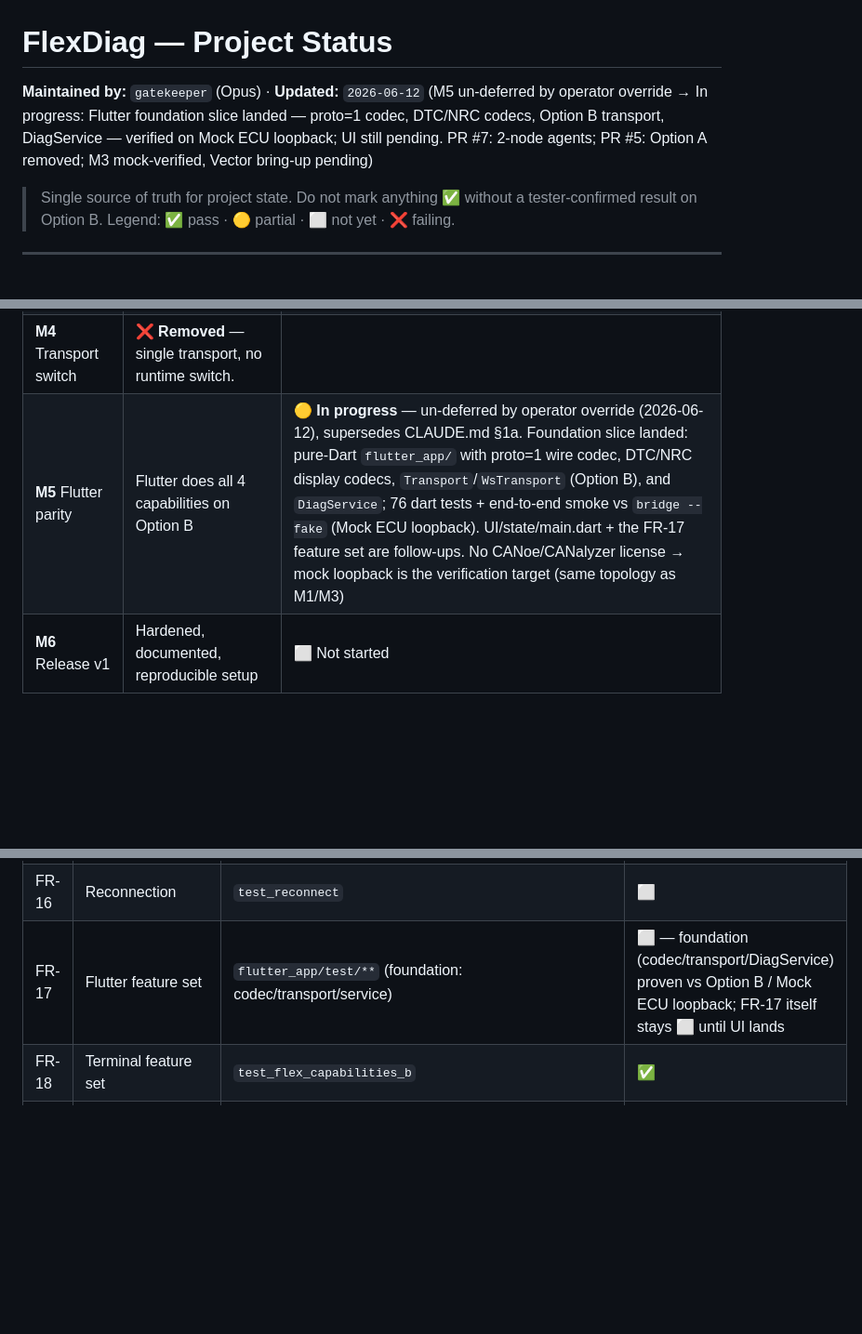
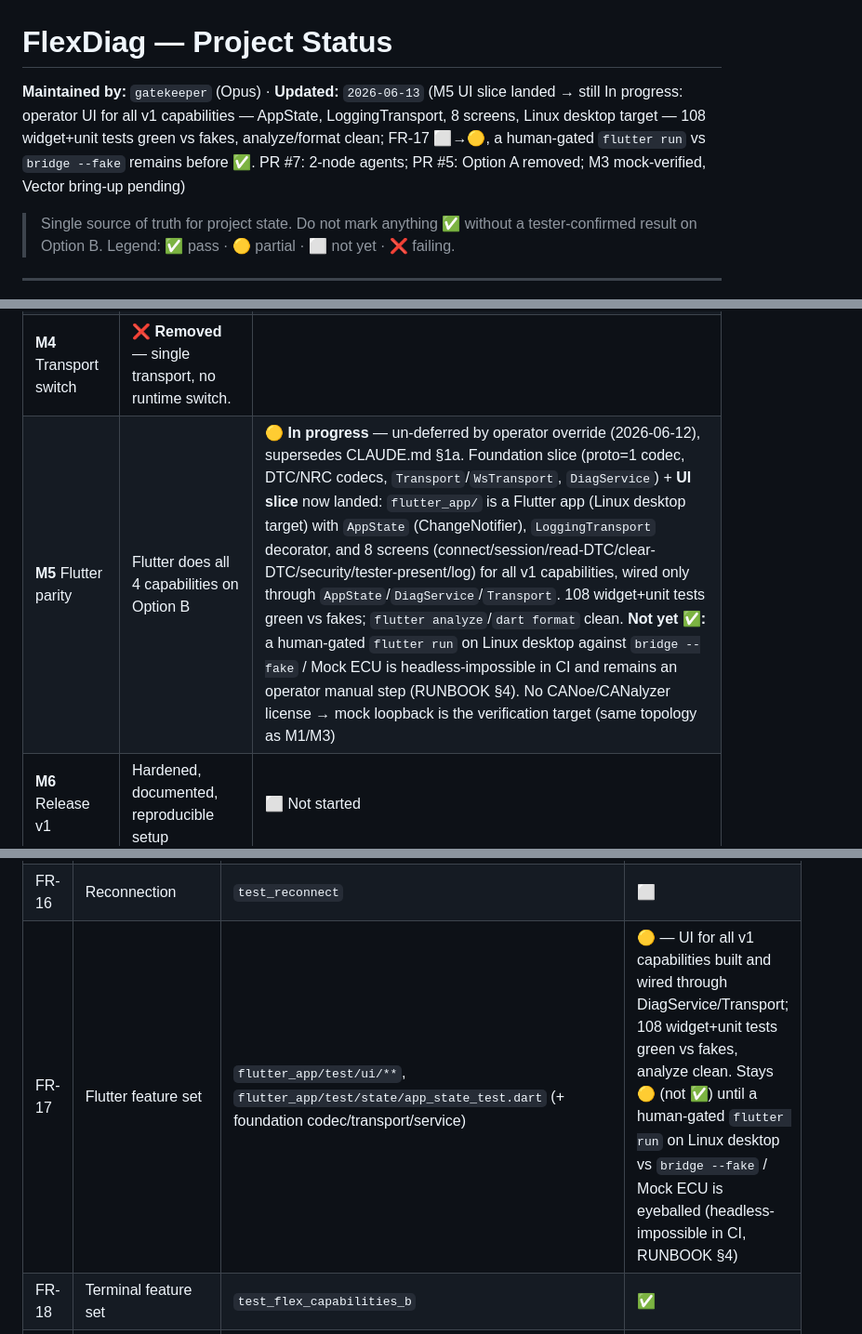
Before and after one commit to hungthanh95/CANDiagHybrid-Claude, a Markdown page: docs/STATUS.md, 3 parts joined by grey strips. Shown at 93% size. GitHub-like rendering; blank space fills up the shorter version.

Commit message:
docs(status): record M5 UI slice; FR-17 to partial
- Header + M5 milestone row: UI slice landed (AppState, LoggingTransport,
  8 screens, Linux desktop target); 108 flutter tests green vs fakes.
- §2 capability matrix unchanged -- no Option B ✅ (UI does not move the
  on-bus capability state; still mock/fake only, no Vector license).
- §3 FR-17: ⬜ -> 🟡, gated on a human `flutter run` vs bridge --fake.
- §4 recent-changes row for PR #10.
- §6 next-action for the operator's headless-impossible manual run.

Co-Authored-By: Claude Opus 4.6 <noreply@anthropic.com>

```diff
--- a/docs/STATUS.md
+++ b/docs/STATUS.md
@@ -1,6 +1,6 @@
 # FlexDiag — Project Status
 
-**Maintained by:** `gatekeeper` (Opus) · **Updated:** `2026-06-12` (M5 un-deferred by operator override → In progress: Flutter foundation slice landed — proto=1 codec, DTC/NRC codecs, Option B transport, DiagService — verified on Mock ECU loopback; UI still pending. PR #7: 2-node agents; PR #5: Option A removed; M3 mock-verified, Vector bring-up pending)
+**Maintained by:** `gatekeeper` (Opus) · **Updated:** `2026-06-13` (M5 UI slice landed → still In progress: operator UI for all v1 capabilities — AppState, LoggingTransport, 8 screens, Linux desktop target — 108 widget+unit tests green vs fakes, analyze/format clean; FR-17 ⬜→🟡, a human-gated `flutter run` vs `bridge --fake` remains before ✅. PR #7: 2-node agents; PR #5: Option A removed; M3 mock-verified, Vector bring-up pending)
 
 > Single source of truth for project state. Do not mark anything ✅ without a tester-confirmed result on Option B. Legend: ✅ pass · 🟡 partial · ⬜ not yet · ❌ failing.
 
@@ -15,7 +15,7 @@
 | **M2** Option A live | ❌ **Removed** — Option A parked (R1); operator chose Option B as the sole transport on 2026-06-12. |
 | **M3** Option B live | Terminal ⇄ bridge ⇄ COM/sysvar ⇄ Vector | 🟡 In progress — `flexdiag_sysvar.can` + `bridge/` code-complete (reviewer-approved via commit `b1ba857`), all 5 capabilities verified on mock loopback (109 tests passing after Option A removal), real Vector/COM bring-up ⬜ pending |
 | **M4** Transport switch | ❌ **Removed** — single transport, no runtime switch. |
-| **M5** Flutter parity | Flutter does all 4 capabilities on Option B | 🟡 **In progress** — un-deferred by operator override (2026-06-12), supersedes CLAUDE.md §1a. Foundation slice landed: pure-Dart `flutter_app/` with proto=1 wire codec, DTC/NRC display codecs, `Transport`/`WsTransport` (Option B), and `DiagService`; 76 dart tests + end-to-end smoke vs `bridge --fake` (Mock ECU loopback). UI/state/main.dart + the FR-17 feature set are follow-ups. No CANoe/CANalyzer license → mock loopback is the verification target (same topology as M1/M3) |
+| **M5** Flutter parity | Flutter does all 4 capabilities on Option B | 🟡 **In progress** — un-deferred by operator override (2026-06-12), supersedes CLAUDE.md §1a. Foundation slice (proto=1 codec, DTC/NRC codecs, `Transport`/`WsTransport`, `DiagService`) + **UI slice** now landed: `flutter_app/` is a Flutter app (Linux desktop target) with `AppState` (ChangeNotifier), `LoggingTransport` decorator, and 8 screens (connect/session/read-DTC/clear-DTC/security/tester-present/log) for all v1 capabilities, wired only through `AppState`/`DiagService`/`Transport`. 108 widget+unit tests green vs fakes; `flutter analyze`/`dart format` clean. **Not yet ✅:** a human-gated `flutter run` on Linux desktop against `bridge --fake` / Mock ECU is headless-impossible in CI and remains an operator manual step (RUNBOOK §4). No CANoe/CANalyzer license → mock loopback is the verification target (same topology as M1/M3) |
 | **M6** Release v1 | Hardened, documented, reproducible setup | ⬜ Not started |
 
 ---
@@ -56,7 +56,7 @@ Cells show current verified state. A capability is "done" only when Option B is
 | FR-14 | Terminal transport switch | ❌ Removed | ❌ |
 | FR-15 | Bridge auto-detect CANoe/CANalyzer | `____` | ⬜ |
 | FR-16 | Reconnection | `test_reconnect` | ⬜ |
-| FR-17 | Flutter feature set | `flutter_app/test/**` (foundation: codec/transport/service) | ⬜ — foundation (codec/transport/DiagService) proven vs Option B / Mock ECU loopback; FR-17 itself stays ⬜ until UI lands |
+| FR-17 | Flutter feature set | `flutter_app/test/ui/**`, `flutter_app/test/state/app_state_test.dart` (+ foundation codec/transport/service) | 🟡 — UI for all v1 capabilities built and wired through DiagService/Transport; 108 widget+unit tests green vs fakes, analyze clean. Stays 🟡 (not ✅) until a human-gated `flutter run` on Linux desktop vs `bridge --fake` / Mock ECU is eyeballed (headless-impossible in CI, RUNBOOK §4) |
 | FR-18 | Terminal feature set | `test_flex_capabilities_b` | ✅ |
 | FR-20 | Mock ECU responds to core SIDs | `test_mock_uds` | ✅ |
 | FR-22 | Mock seed/key matches DLL | `test_mock_uds::test_security_*` | ✅ |
```
Also changed, not shown: other parts of docs/STATUS.md (+2 -0 lines).
